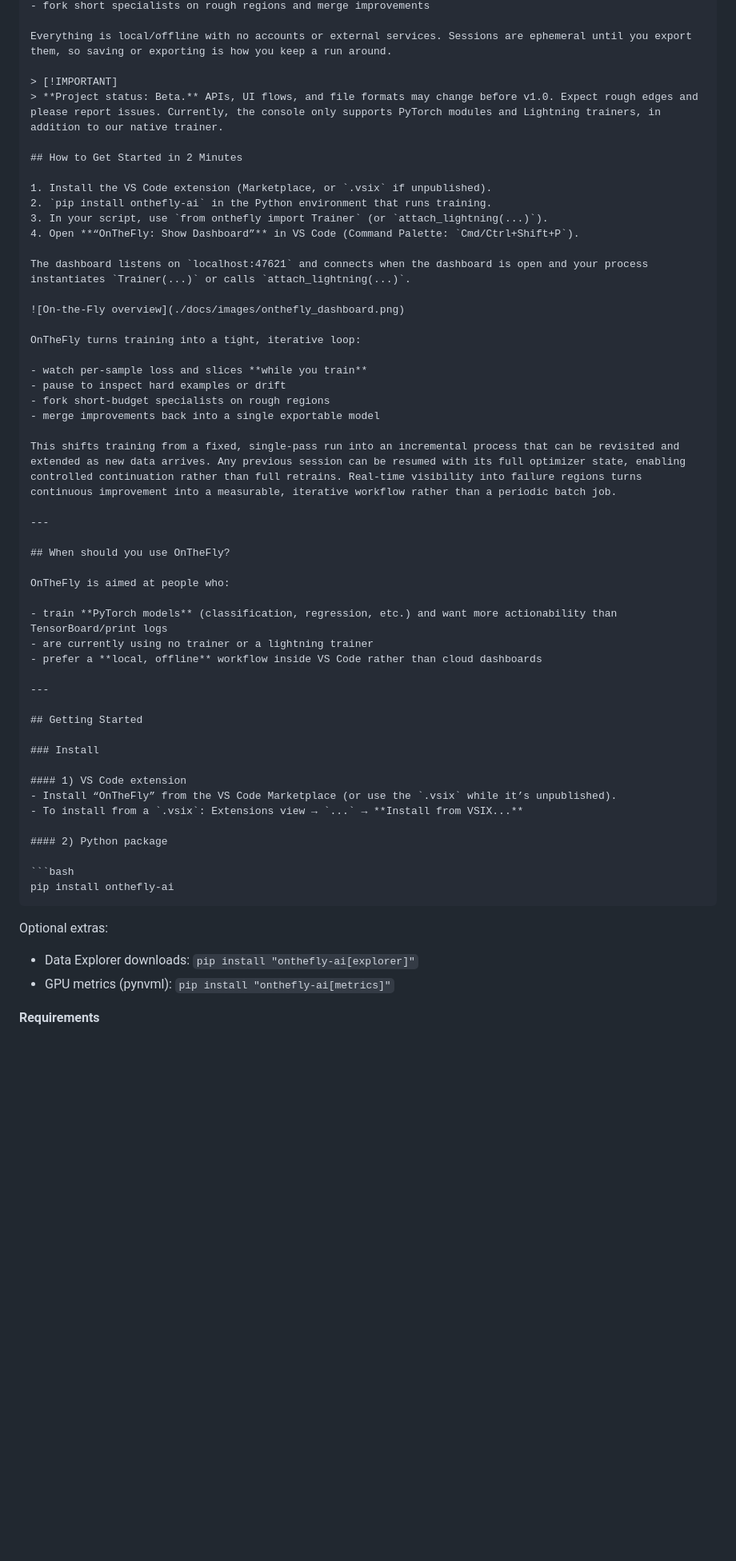
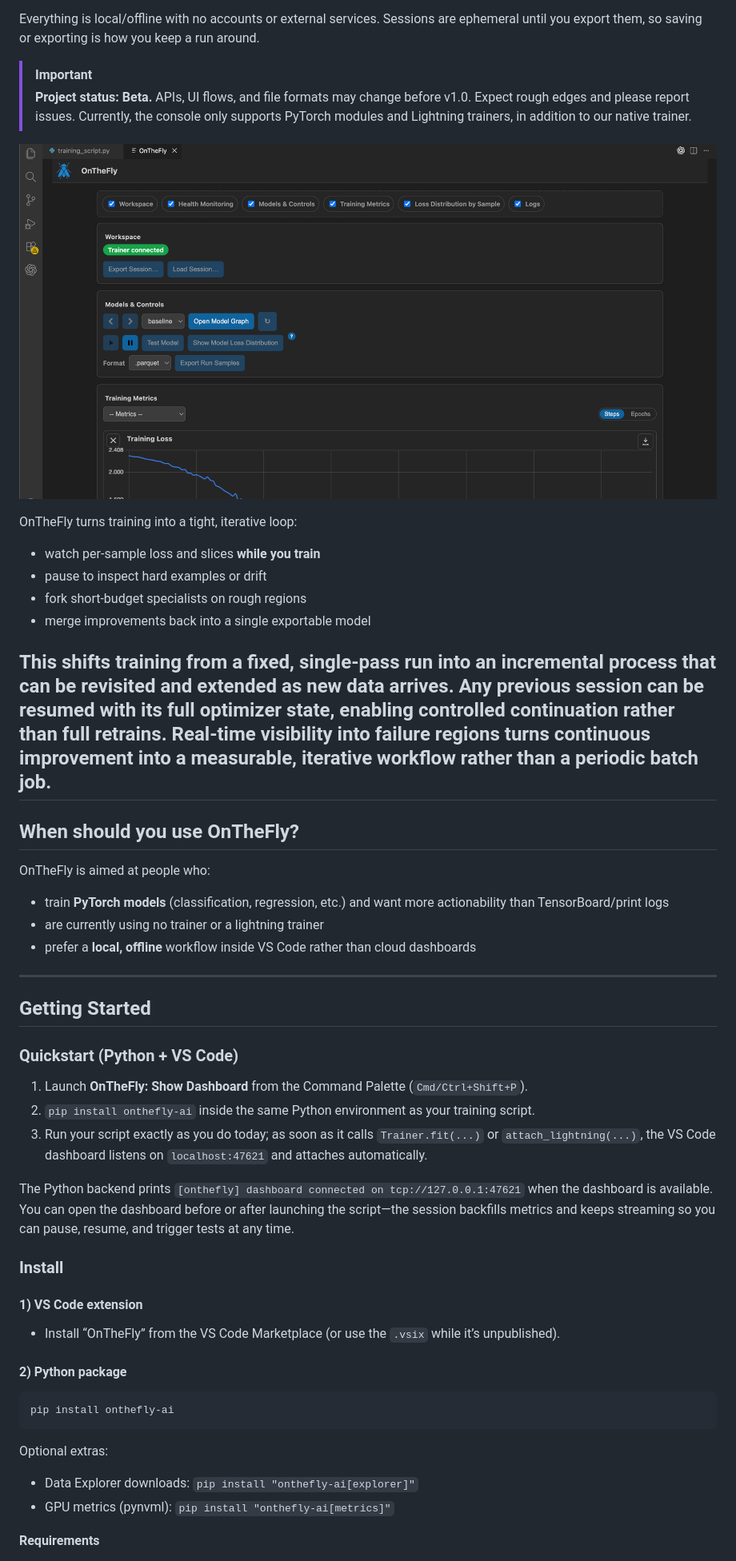
Before and after one commit to KSkert/OntheFly, a Markdown page: README.md, the part around one of its changes. Shown at 80% size. GitHub-like rendering; blank space fills up the shorter version.

`````diff
--- a/README.md
+++ b/README.md
@@ -13,15 +12,6 @@ Everything is local/offline with no accounts or external services. Sessions are
 > [!IMPORTANT]
 > **Project status: Beta.** APIs, UI flows, and file formats may change before v1.0. Expect rough edges and please report issues. Currently, the console only supports PyTorch modules and Lightning trainers, in addition to our native trainer.
 
-## How to Get Started in 2 Minutes
-
-1. Install the VS Code extension (Marketplace, or `.vsix` if unpublished).
-2. `pip install onthefly-ai` in the Python environment that runs training.
-3. In your script, use `from onthefly import Trainer` (or `attach_lightning(...)`).
-4. Open **“OnTheFly: Show Dashboard”** in VS Code (Command Palette: `Cmd/Ctrl+Shift+P`).
-
-The dashboard listens on `localhost:47621` and connects when the dashboard is open and your process instantiates `Trainer(...)` or calls `attach_lightning(...)`.
-
 ![On-the-Fly overview](./docs/images/onthefly_dashboard.png)
 
 OnTheFly turns training into a tight, iterative loop:
@@ -32,7 +22,6 @@ OnTheFly turns training into a tight, iterative loop:
 - merge improvements back into a single exportable model
 
 This shifts training from a fixed, single-pass run into an incremental process that can be revisited and extended as new data arrives. Any previous session can be resumed with its full optimizer state, enabling controlled continuation rather than full retrains. Real-time visibility into failure regions turns continuous improvement into a measurable, iterative workflow rather than a periodic batch job.
-
 ---
 
 ## When should you use OnTheFly?
@@ -47,22 +36,28 @@ OnTheFly is aimed at people who:
 
 ## Getting Started
 
+### Quickstart (Python + VS Code)
+
+1. Launch **OnTheFly: Show Dashboard** from the Command Palette (`Cmd/Ctrl+Shift+P`).
+2. `pip install onthefly-ai` inside the same Python environment as your training script.
+3. Run your script exactly as you do today; as soon as it calls `Trainer.fit(...)` or `attach_lightning(...)`, the VS Code dashboard listens on `localhost:47621` and attaches automatically.
+
+The Python backend prints `[onthefly] dashboard connected on tcp://127.0.0.1:47621` when the dashboard is available. You can open the dashboard before or after launching the script—the session backfills metrics and keeps streaming so you can pause, resume, and trigger tests at any time.
+
 ### Install
 
 #### 1) VS Code extension
 - Install “OnTheFly” from the VS Code Marketplace (or use the `.vsix` while it’s unpublished).
-- To install from a `.vsix`: Extensions view → `...` → **Install from VSIX...**
 
 #### 2) Python package
 
 ```bash
 pip install onthefly-ai
-````
+```
 
 Optional extras:
-
-* Data Explorer downloads: `pip install "onthefly-ai[explorer]"`
-* GPU metrics (pynvml): `pip install "onthefly-ai[metrics]"`
+- Data Explorer downloads: `pip install "onthefly-ai[explorer]"`
+- GPU metrics (pynvml): `pip install "onthefly-ai[metrics]"`
 
 **Requirements**
 
`````
Also changed, not shown: other parts of README.md (+24 -90 lines).
